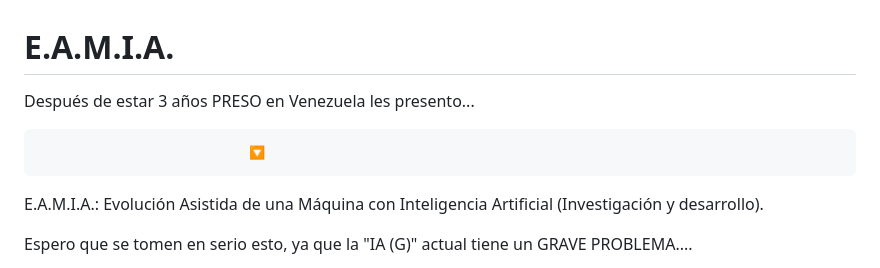
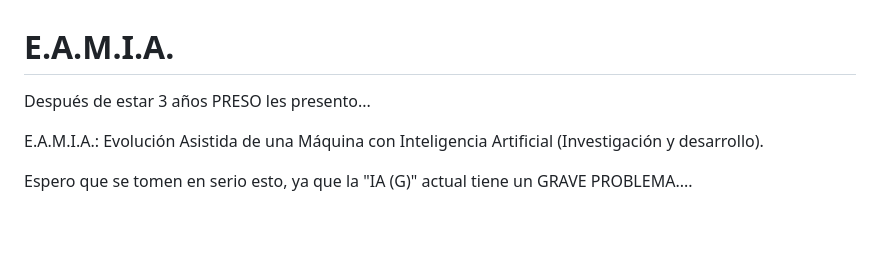
Before and after one commit to albertocabezave/eamia, a Markdown page: README.md, the part around the change. Drawn GitHub-style; blank space fills up the shorter version.

Commit message:
Update introduction in README.md
Removed 'en Venezuela' from the introduction.

```diff
--- a/README.md
+++ b/README.md
@@ -1,8 +1,6 @@
 # E.A.M.I.A.
 
-Después de estar 3 años PRESO en Venezuela les presento...
-
-                               🔽
+Después de estar 3 años PRESO les presento...
 
 E.A.M.I.A.: Evolución Asistida de una Máquina con Inteligencia Artificial (Investigación y desarrollo).
 
```
